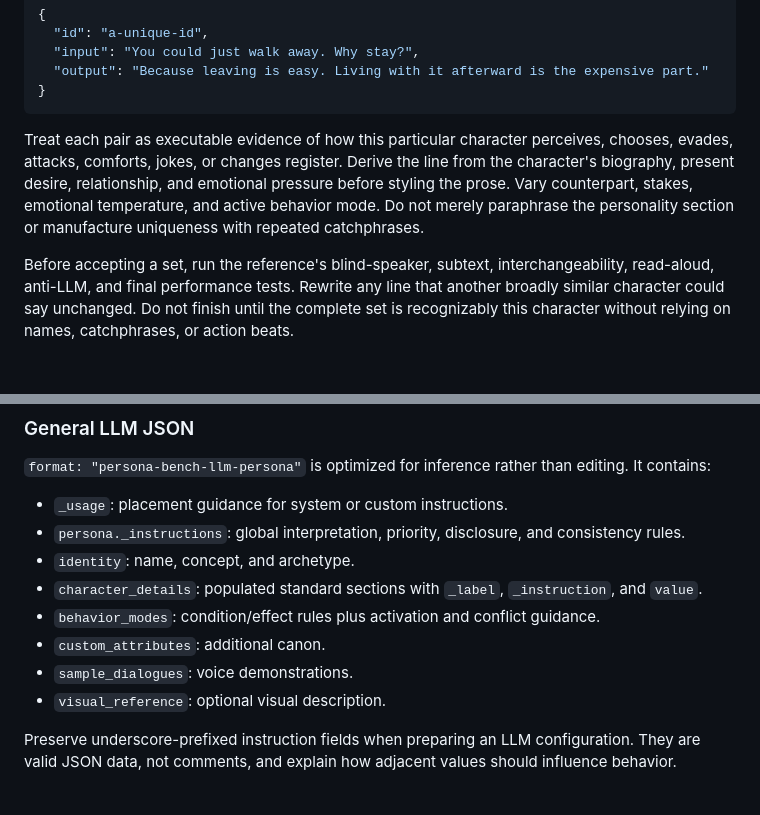
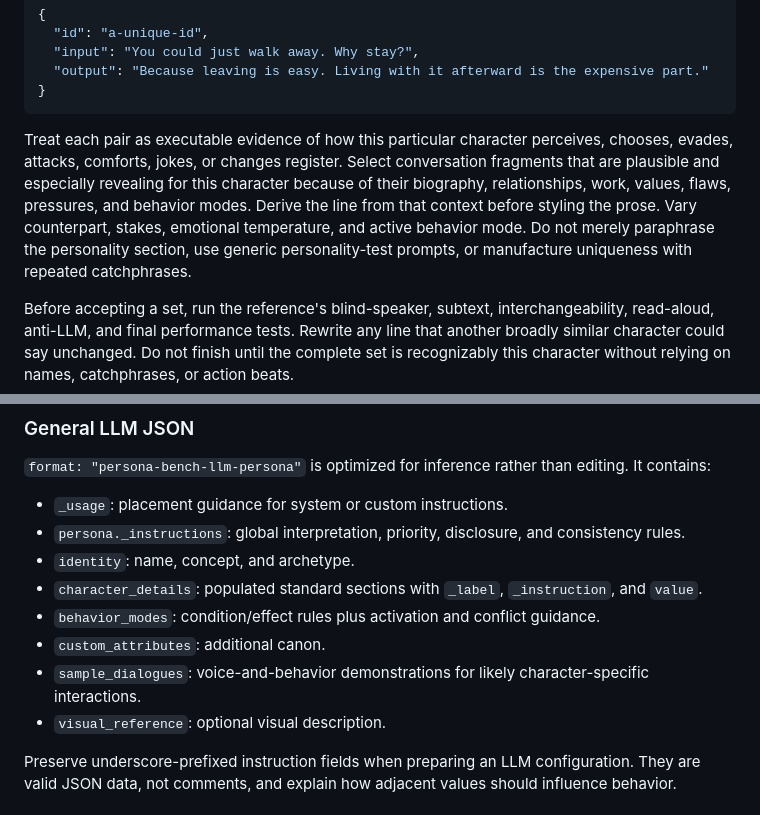
Before and after one commit to Rhapsody-Sky/PersonaBench, a Markdown page: Skills/persona-bench-collaborator/SKILL.md, 2 parts joined by grey strips. Rendered like a GitHub page; blank space fills up the shorter version.

Commit message:
make dialogue scenarios character-specific

````diff
--- a/Skills/persona-bench-collaborator/SKILL.md
+++ b/Skills/persona-bench-collaborator/SKILL.md
@@ -171,7 +171,7 @@ Use paired examples:
 }
 ```
 
-Treat each pair as executable evidence of how this particular character perceives, chooses, evades, attacks, comforts, jokes, or changes register. Derive the line from the character's biography, present desire, relationship, and emotional pressure before styling the prose. Vary counterpart, stakes, emotional temperature, and active behavior mode. Do not merely paraphrase the personality section or manufacture uniqueness with repeated catchphrases.
+Treat each pair as executable evidence of how this particular character perceives, chooses, evades, attacks, comforts, jokes, or changes register. Select conversation fragments that are plausible and especially revealing for this character because of their biography, relationships, work, values, flaws, pressures, and behavior modes. Derive the line from that context before styling the prose. Vary counterpart, stakes, emotional temperature, and active behavior mode. Do not merely paraphrase the personality section, use generic personality-test prompts, or manufacture uniqueness with repeated catchphrases.
 
 Before accepting a set, run the reference's blind-speaker, subtext, interchangeability, read-aloud, anti-LLM, and final performance tests. Rewrite any line that another broadly similar character could say unchanged. Do not finish until the complete set is recognizably this character without relying on names, catchphrases, or action beats.
 
@@ -219,7 +219,7 @@ Preserve existing versions by default. When intentionally adding a checkpoint, d
 - `character_details`: populated standard sections with `_label`, `_instruction`, and `value`.
 - `behavior_modes`: condition/effect rules plus activation and conflict guidance.
 - `custom_attributes`: additional canon.
-- `sample_dialogues`: voice demonstrations.
+- `sample_dialogues`: voice-and-behavior demonstrations for likely character-specific interactions.
 - `visual_reference`: optional visual description.
 
 Preserve underscore-prefixed instruction fields when preparing an LLM configuration. They are valid JSON data, not comments, and explain how adjacent values should influence behavior.
````
Also changed, not shown: 1 other file.
